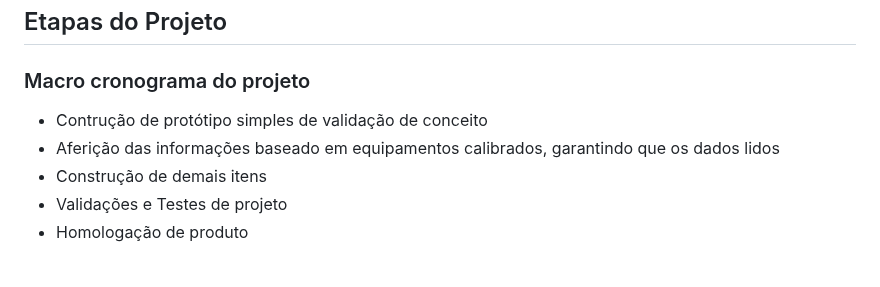
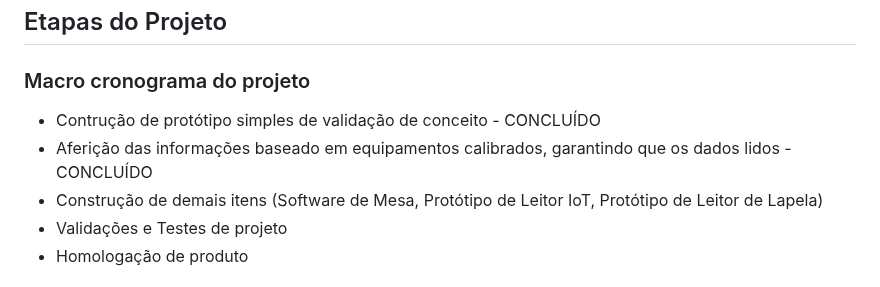
Before and after one commit to marcelomaurin/GIESER, a Markdown page: README.md, the part around the change. Rendered like a GitHub page.

```diff
--- a/README.md
+++ b/README.md
@@ -95,9 +95,9 @@ Conecta no software, permitindo ao Gestor o acompanhamento real dos níveis, bem
 ## Etapas do Projeto
 
 ### Macro cronograma do projeto
-- Contrução de protótipo simples de validação de conceito
-- Aferição das informações baseado em equipamentos calibrados, garantindo que os dados lidos
-- Construção de demais itens
+- Contrução de protótipo simples de validação de conceito - CONCLUÍDO
+- Aferição das informações baseado em equipamentos calibrados, garantindo que os dados lidos - CONCLUÍDO
+- Construção de demais itens (Software de Mesa, Protótipo de Leitor IoT, Protótipo de Leitor de Lapela)
 - Validações e Testes de projeto
 - Homologação de produto
 
```
